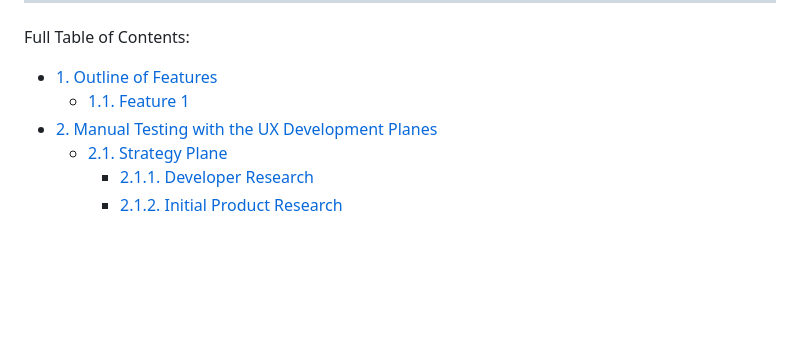
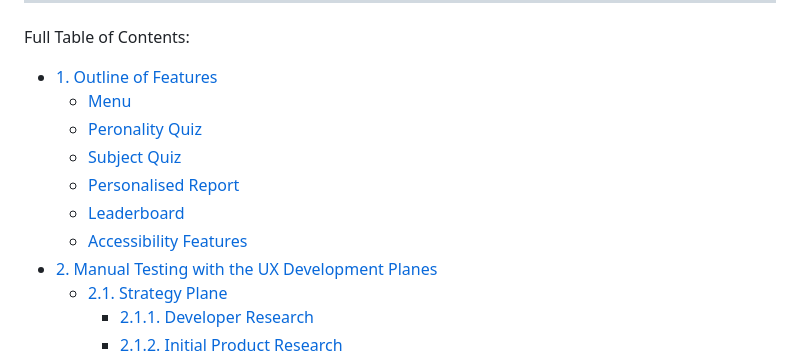
Before and after one commit to lmcrean/Steam-Report, a Markdown page: README.md, the part around the change printed below. Rendered like a GitHub page; blank space fills up the shorter version.

```diff
--- a/README.md
+++ b/README.md
@@ -47,7 +47,12 @@ Manual Testing with the UX Development Planes
 Full Table of Contents: <!-- omit in toc --></div>
 
 - [1. Outline of Features](#1-outline-of-features)
-  - [1.1. Feature 1](#11-feature-1)
+  - [Menu](#menu)
+  - [Peronality Quiz](#peronality-quiz)
+  - [Subject Quiz](#subject-quiz)
+  - [Personalised Report](#personalised-report)
+  - [Leaderboard](#leaderboard)
+  - [Accessibility Features](#accessibility-features)
 - [2. Manual Testing with the UX Development Planes](#2-manual-testing-with-the-ux-development-planes)
   - [2.1. Strategy Plane](#21-strategy-plane)
     - [2.1.1. Developer Research](#211-developer-research)
```
Also changed, not shown: other parts of README.md (+18 -1 lines), assets/media/issues/2023-10-15-11-35-11.png (added), 1 other file.
